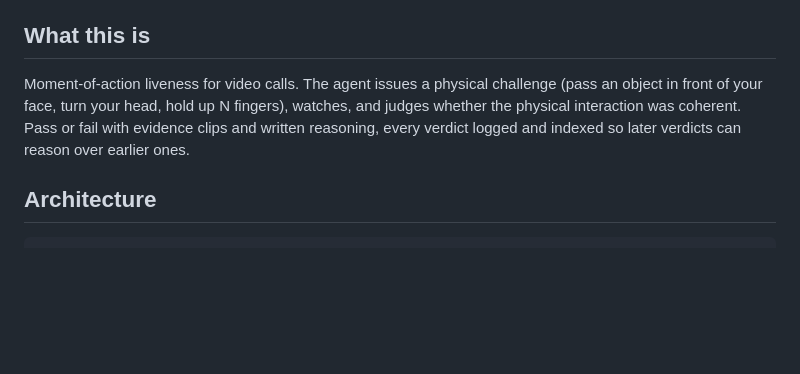
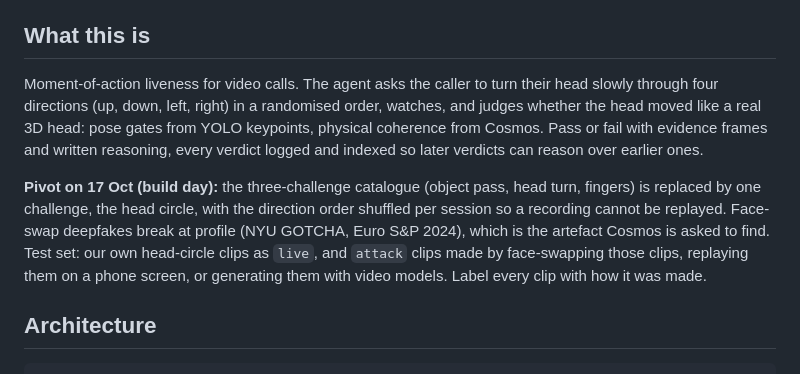
Before and after one commit to sid184/liveness-agent-hack, a Markdown page: CLAUDE.md, the part around one of its changes. Drawn GitHub-style; blank space fills up the shorter version.

```diff
--- a/CLAUDE.md
+++ b/CLAUDE.md
@@ -5,10 +5,18 @@ work is tracked in `tasks/todo.md`; corrections go in `tasks/lessons.md`.
 
 ## What this is
 
-Moment-of-action liveness for video calls. The agent issues a physical challenge (pass an object
-in front of your face, turn your head, hold up N fingers), watches, and judges whether the
-physical interaction was coherent. Pass or fail with evidence clips and written reasoning, every
-verdict logged and indexed so later verdicts can reason over earlier ones.
+Moment-of-action liveness for video calls. The agent asks the caller to turn their head slowly
+through four directions (up, down, left, right) in a randomised order, watches, and judges whether
+the head moved like a real 3D head: pose gates from YOLO keypoints, physical coherence from Cosmos.
+Pass or fail with evidence frames and written reasoning, every verdict logged and indexed so later
+verdicts can reason over earlier ones.
+
+**Pivot on 17 Oct (build day):** the three-challenge catalogue (object pass, head turn, fingers) is
+replaced by one challenge, the head circle, with the direction order shuffled per session so a
+recording cannot be replayed. Face-swap deepfakes break at profile (NYU GOTCHA, Euro S&P 2024),
+which is the artefact Cosmos is asked to find. Test set: our own head-circle clips as `live`, and
+`attack` clips made by face-swapping those clips, replaying them on a phone screen, or generating
+them with video models. Label every clip with how it was made.
 
 ## Architecture
 
```
Also changed, not shown: other parts of CLAUDE.md (+47 -3 lines).
